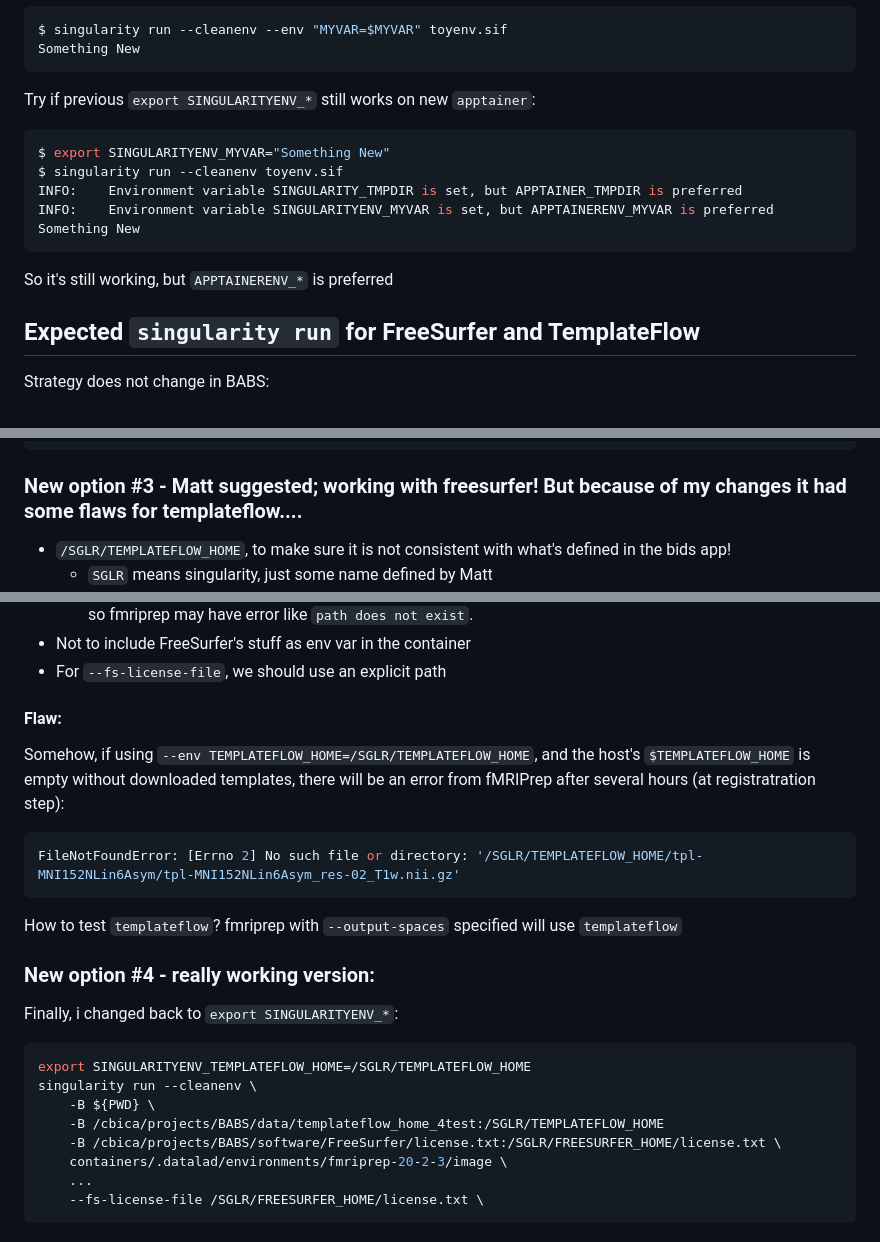
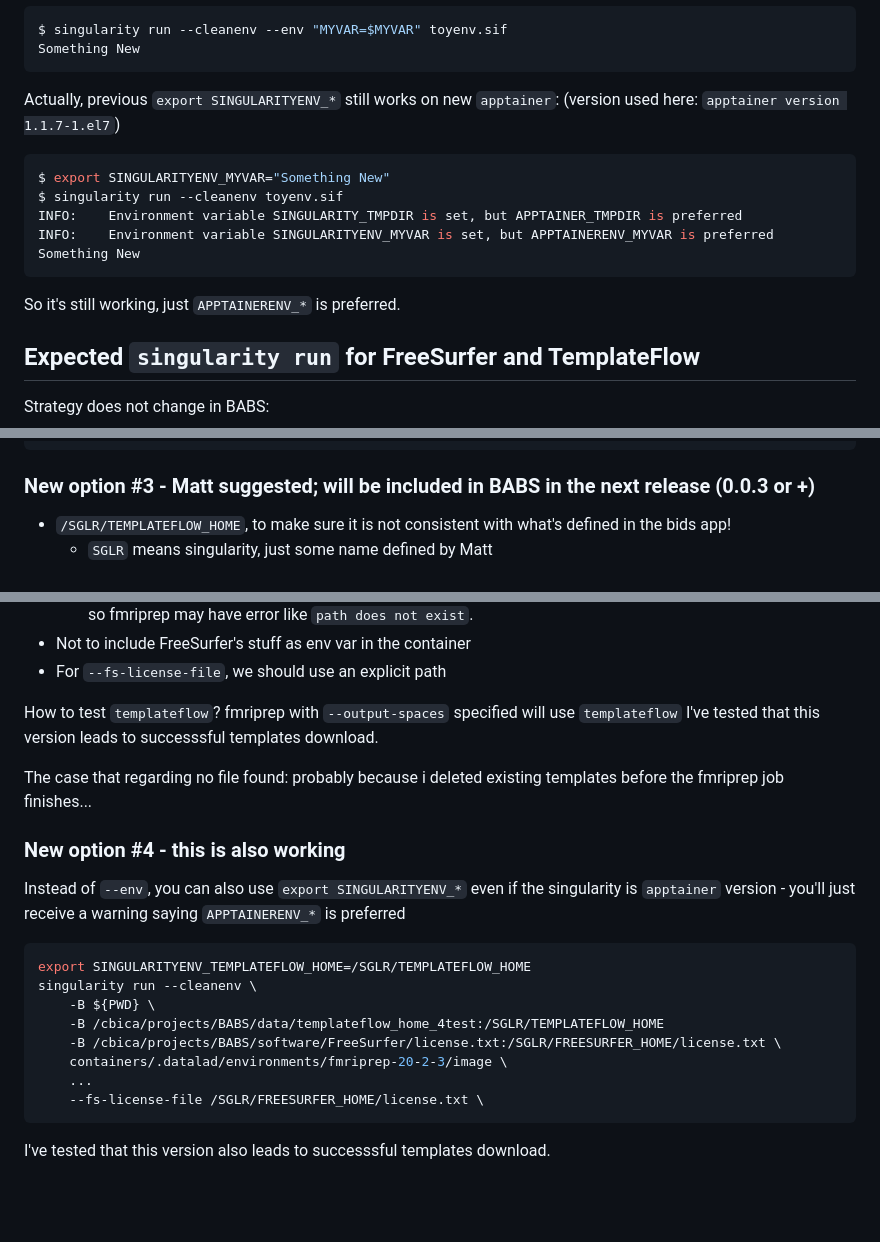
Before and after one commit to PennLINC/babs_tests, a Markdown page: try_singularity_run/README.md, 3 parts joined by grey strips. GitHub-like rendering; blank space fills up the shorter version.

Commit message:
correct description: --env probably also works

````diff
--- a/try_singularity_run/README.md
+++ b/try_singularity_run/README.md
@@ -61,7 +61,8 @@ $ singularity run --cleanenv --env "MYVAR=$MYVAR" toyenv.sif
 Something New
 ```
 
-Try if previous `export SINGULARITYENV_*` still works on new `apptainer`:
+Actually, previous `export SINGULARITYENV_*` still works on new `apptainer`:
+(version used here: `apptainer version 1.1.7-1.el7`)
 ```console
 $ export SINGULARITYENV_MYVAR="Something New"
 $ singularity run --cleanenv toyenv.sif
@@ -69,7 +70,7 @@ INFO:    Environment variable SINGULARITY_TMPDIR is set, but APPTAINER_TMPDIR is
 INFO:    Environment variable SINGULARITYENV_MYVAR is set, but APPTAINERENV_MYVAR is preferred
 Something New
 ```
-So it's still working, but `APPTAINERENV_*` is preferred
+So it's still working, just `APPTAINERENV_*` is preferred.
 
 ## Expected `singularity run` for FreeSurfer and TemplateFlow
 Strategy does not change in BABS:
@@ -119,7 +120,7 @@ singularity run --cleanenv \
         --fs-license-file /FREESURFER_HOME/license.txt \
 ```
 
-### New option #3 - Matt suggested; working with freesurfer! But because of my changes it had some flaws for templateflow....
+### New option #3 - Matt suggested; will be included in BABS in the next release (0.0.3 or +)
 * `/SGLR/TEMPLATEFLOW_HOME`, to make sure it is not consistent with what's defined in the bids app!
     * `SGLR` means singularity, just some name defined by Matt
 * In addition, we should not (re-)define env variable `--env FREESURFER_HOME`!
@@ -144,18 +145,14 @@ Notes:
 * Not to include FreeSurfer's stuff as env var in the container
 * For `--fs-license-file`, we should use an explicit path
 
-#### Flaw:
-Somehow, if using `--env TEMPLATEFLOW_HOME=/SGLR/TEMPLATEFLOW_HOME`, and the host's `$TEMPLATEFLOW_HOME` is empty without downloaded templates, there will be an error from fMRIPrep after several hours (at registratration step):
+How to test `templateflow`? fmriprep with `--output-spaces` specified will use `templateflow`
+I've tested that this version leads to successsful templates download.
 
-```bash
-FileNotFoundError: [Errno 2] No such file or directory: '/SGLR/TEMPLATEFLOW_HOME/tpl-MNI152NLin6Asym/tpl-MNI152NLin6Asym_res-02_T1w.nii.gz'
-```
+The case that regarding no file found: probably because i deleted existing templates before the fmriprep job finishes...
 
-How to test `templateflow`? fmriprep with `--output-spaces` specified will use `templateflow`
+### New option #4 - this is also working
 
-### New option #4 - really working version:
-
-Finally, i changed back to `export SINGULARITYENV_*`:
+Instead of `--env`, you can also use `export SINGULARITYENV_*` even if the singularity is `apptainer` version - you'll just receive a warning saying `APPTAINERENV_*` is preferred
 
 ```bash
 export SINGULARITYENV_TEMPLATEFLOW_HOME=/SGLR/TEMPLATEFLOW_HOME
@@ -167,3 +164,4 @@ singularity run --cleanenv \
     ...
     --fs-license-file /SGLR/FREESURFER_HOME/license.txt \
 ```
+I've tested that this version also leads to successsful templates download.
````
